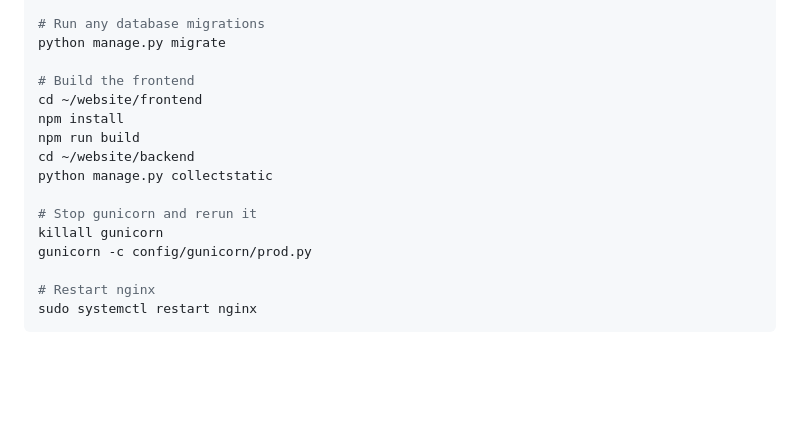
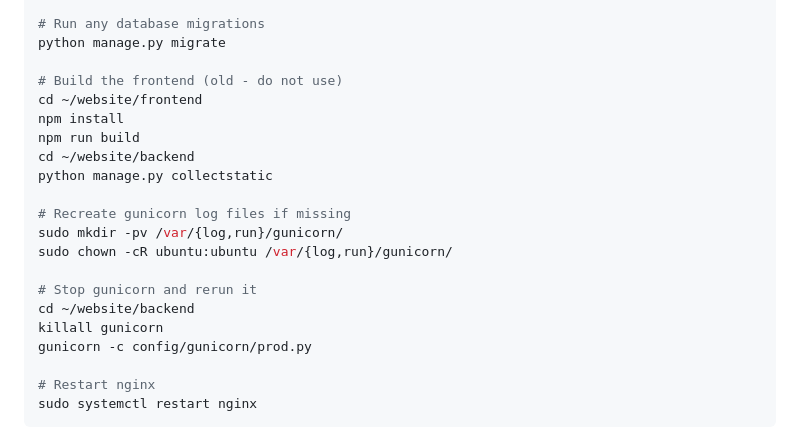
Before and after one commit to VandyLifts-Website/website, a Markdown page: DEPLOYMENT.md, the part around the change. Drawn GitHub-style; blank space fills up the shorter version.

```diff
--- a/DEPLOYMENT.md
+++ b/DEPLOYMENT.md
@@ -183,14 +183,19 @@ source .DJANGO_SECRET_KEY
 # Run any database migrations
 python manage.py migrate
 
-# Build the frontend
+# Build the frontend (old - do not use)
 cd ~/website/frontend
 npm install
 npm run build
 cd ~/website/backend
 python manage.py collectstatic
 
+# Recreate gunicorn log files if missing
+sudo mkdir -pv /var/{log,run}/gunicorn/
+sudo chown -cR ubuntu:ubuntu /var/{log,run}/gunicorn/
+
 # Stop gunicorn and rerun it
+cd ~/website/backend
 killall gunicorn
 gunicorn -c config/gunicorn/prod.py
 
```
